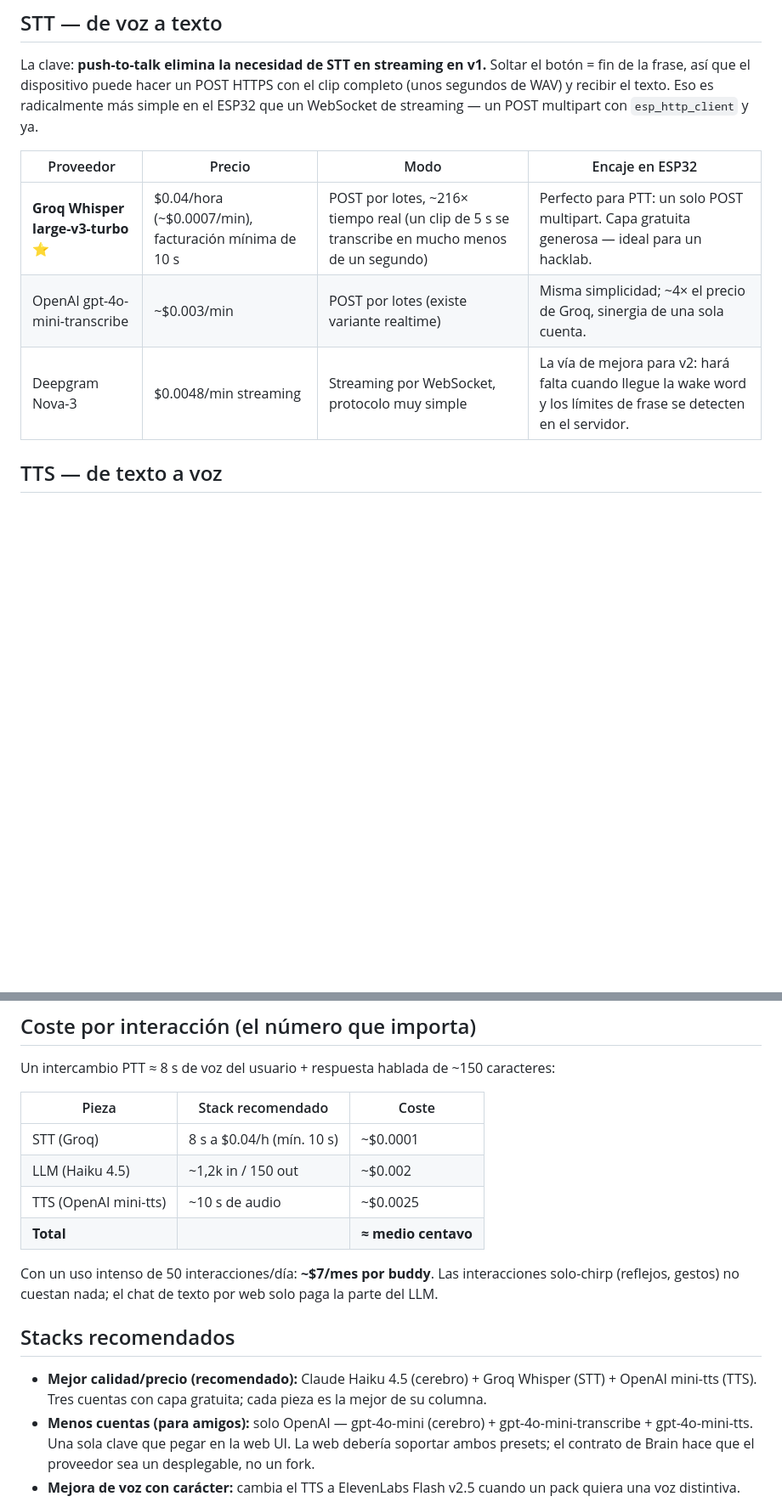
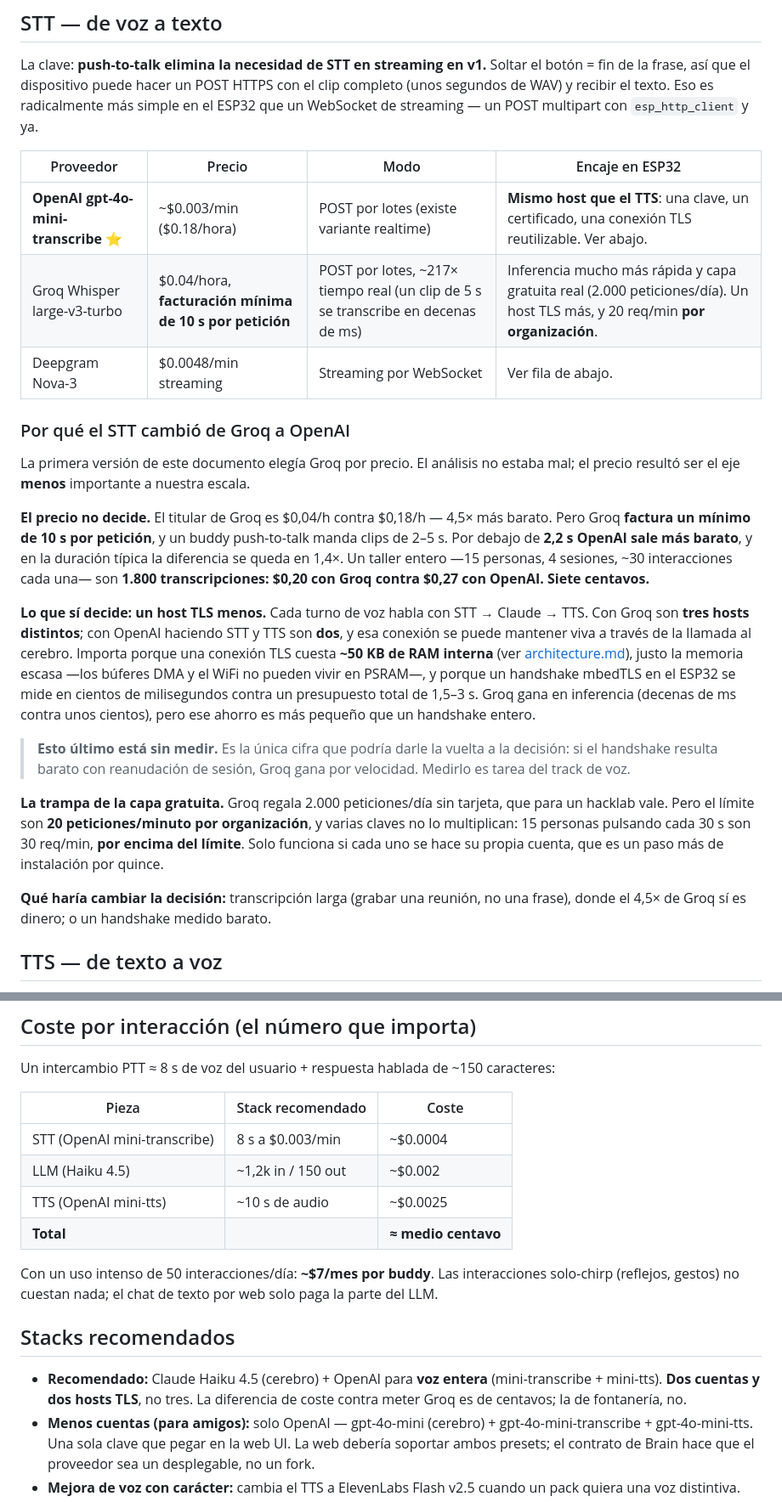
Before and after one commit to HackLab-Oriente/desktop-buddy, a Markdown page: docs/services.md, 2 parts joined by grey strips. Shown at 85% size. GitHub-like rendering; blank space fills up the shorter version.

Commit message:
Move STT to OpenAI: one host, not one cent
This document picked Groq for STT on price. The analysis was not wrong; price
turned out to be the least important axis at our scale.

Groq's headline is 4.5x cheaper, but it bills a 10-second minimum per request
and a push-to-talk buddy sends 2-5 second clips. Below 2.2 s OpenAI is
actually cheaper, and at typical utterance length the gap is 1.4x. A whole
workshop -- 15 people, 4 sessions, ~30 interactions each, 1800 transcriptions
-- is $0.20 on Groq against $0.27 on OpenAI. Seven cents.

What does decide it is one fewer TLS host. Each voice turn is STT, Claude,
TTS: three distinct hosts with Groq, two with OpenAI doing both, and that
connection can stay alive across the brain call. architecture.md already
records the cost at ~50 KB of internal RAM per TLS connection -- the scarce
memory, since DMA buffers and WiFi cannot live in PSRAM -- and an mbedTLS
handshake on this chip is hundreds of milliseconds against a 1.5-3 s budget.
Groq wins on inference by a couple of hundred milliseconds, which is less
than a handshake.

That handshake figure is unmeasured and flagged as such in the doc. It is the
one number that could reverse this, so it is now a task for the voice track.

Also documents the free-tier trap: Groq's 2000 requests/day is real, but the
20 req/min limit is per organisation and does not multiply across keys, so 15
people sharing the lab's key exceed it. It only works if everyone makes their
own account, which is a setup step times fifteen.

workshops.md and brief-presentacion.md updated too -- a recommendation that
survives in three docs but changes in one is how the next person ends up
opening the wrong account.

```diff
--- a/docs/services.md
+++ b/docs/services.md
@@ -36,9 +36,44 @@ multipart con `esp_http_client` y ya.
 
 | Proveedor | Precio | Modo | Encaje en ESP32 |
 |---|---|---|---|
-| **Groq Whisper large-v3-turbo** ⭐ | $0.04/hora (~$0.0007/min), facturación mínima de 10 s | POST por lotes, ~216× tiempo real (un clip de 5 s se transcribe en mucho menos de un segundo) | Perfecto para PTT: un solo POST multipart. Capa gratuita generosa — ideal para un hacklab. |
-| OpenAI gpt-4o-mini-transcribe | ~$0.003/min | POST por lotes (existe variante realtime) | Misma simplicidad; ~4× el precio de Groq, sinergia de una sola cuenta. |
-| Deepgram Nova-3 | $0.0048/min streaming | Streaming por WebSocket, protocolo muy simple | La vía de mejora para v2: hará falta cuando llegue la wake word y los límites de frase se detecten en el servidor. |
+| **OpenAI gpt-4o-mini-transcribe** ⭐ | ~$0.003/min ($0.18/hora) | POST por lotes (existe variante realtime) | **Mismo host que el TTS**: una clave, un certificado, una conexión TLS reutilizable. Ver abajo. |
+| Groq Whisper large-v3-turbo | $0.04/hora, **facturación mínima de 10 s por petición** | POST por lotes, ~217× tiempo real (un clip de 5 s se transcribe en decenas de ms) | Inferencia mucho más rápida y capa gratuita real (2.000 peticiones/día). Un host TLS más, y 20 req/min **por organización**. |
+| Deepgram Nova-3 | $0.0048/min streaming | Streaming por WebSocket | Ver fila de abajo. |
+
+### Por qué el STT cambió de Groq a OpenAI
+
+La primera versión de este documento elegía Groq por precio. El análisis no
+estaba mal; el precio resultó ser el eje **menos** importante a nuestra escala.
+
+**El precio no decide.** El titular de Groq es $0,04/h contra $0,18/h — 4,5×
+más barato. Pero Groq **factura un mínimo de 10 s por petición**, y un buddy
+push-to-talk manda clips de 2–5 s. Por debajo de **2,2 s OpenAI sale más
+barato**, y en la duración típica la diferencia se queda en 1,4×. Un taller
+entero —15 personas, 4 sesiones, ~30 interacciones cada una— son **1.800
+transcripciones: $0,20 con Groq contra $0,27 con OpenAI. Siete centavos.**
+
+**Lo que sí decide: un host TLS menos.** Cada turno de voz habla con STT →
+Claude → TTS. Con Groq son **tres hosts distintos**; con OpenAI haciendo STT y
+TTS son **dos**, y esa conexión se puede mantener viva a través de la llamada
+al cerebro. Importa porque una conexión TLS cuesta **~50 KB de RAM interna**
+(ver [architecture.md](architecture.md)), justo la memoria escasa —los búferes
+DMA y el WiFi no pueden vivir en PSRAM—, y porque un handshake mbedTLS en el
+ESP32 se mide en cientos de milisegundos contra un presupuesto total de
+1,5–3 s. Groq gana en inferencia (decenas de ms contra unos cientos), pero ese
+ahorro es más pequeño que un handshake entero.
+
+> **Esto último está sin medir.** Es la única cifra que podría darle la vuelta
+> a la decisión: si el handshake resulta barato con reanudación de sesión,
+> Groq gana por velocidad. Medirlo es tarea del track de voz.
+
+**La trampa de la capa gratuita.** Groq regala 2.000 peticiones/día sin
+tarjeta, que para un hacklab vale. Pero el límite son **20 peticiones/minuto
+por organización**, y varias claves no lo multiplican: 15 personas pulsando
+cada 30 s son 30 req/min, **por encima del límite**. Solo funciona si cada uno
+se hace su propia cuenta, que es un paso más de instalación por quince.
+
+**Qué haría cambiar la decisión:** transcripción larga (grabar una reunión, no
+una frase), donde el 4,5× de Groq sí es dinero; o un handshake medido barato.
 
 ## TTS — de texto a voz
 
@@ -59,7 +94,7 @@ caracteres:
 
 | Pieza | Stack recomendado | Coste |
 |---|---|---|
-| STT (Groq) | 8 s a $0.04/h (mín. 10 s) | ~$0.0001 |
+| STT (OpenAI mini-transcribe) | 8 s a $0.003/min | ~$0.0004 |
 | LLM (Haiku 4.5) | ~1,2k in / 150 out | ~$0.002 |
 | TTS (OpenAI mini-tts) | ~10 s de audio | ~$0.0025 |
 | **Total** | | **≈ medio centavo** |
@@ -70,9 +105,9 @@ por web solo paga la parte del LLM.
 
 ## Stacks recomendados
 
-- **Mejor calidad/precio (recomendado):** Claude Haiku 4.5 (cerebro) + Groq
-  Whisper (STT) + OpenAI mini-tts (TTS). Tres cuentas con capa gratuita; cada
-  pieza es la mejor de su columna.
+- **Recomendado:** Claude Haiku 4.5 (cerebro) + OpenAI para **voz entera**
+  (mini-transcribe + mini-tts). **Dos cuentas y dos hosts TLS**, no tres. La
+  diferencia de coste contra meter Groq es de centavos; la de fontanería, no.
 - **Menos cuentas (para amigos):** solo OpenAI — gpt-4o-mini (cerebro) +
   gpt-4o-mini-transcribe + gpt-4o-mini-tts. Una sola clave que pegar en la
   web UI. La web debería soportar ambos presets; el contrato de Brain hace
```
Also changed, not shown: docs/brief-presentacion.md (+1 -1 lines), docs/workshops.md (+2 -1 lines).
